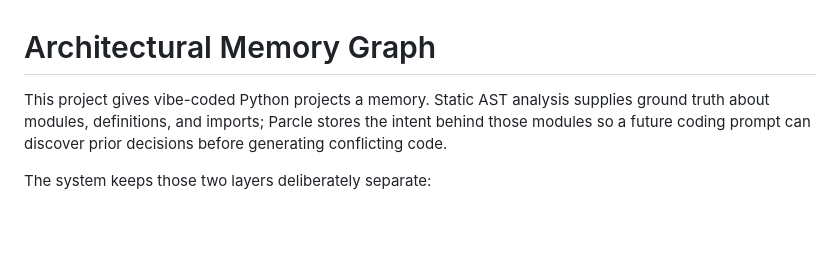
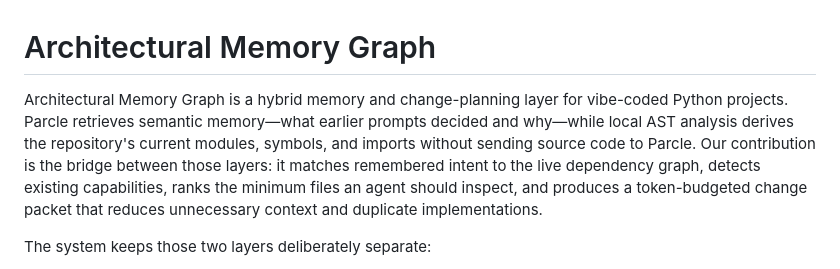
Before and after one commit to CR2004/graph_memory, a Markdown page: README.md, the part around the change. Drawn GitHub-style; blank space fills up the shorter version.

```diff
--- a/README.md
+++ b/README.md
@@ -1,9 +1,13 @@
 # Architectural Memory Graph
 
-This project gives vibe-coded Python projects a memory. Static AST
-analysis supplies ground truth about modules, definitions, and imports; Parcle
-stores the intent behind those modules so a future coding prompt can discover
-prior decisions before generating conflicting code.
+Architectural Memory Graph is a hybrid memory and change-planning layer for
+vibe-coded Python projects. Parcle retrieves semantic memory—what earlier
+prompts decided and why—while local AST analysis derives the repository's
+current modules, symbols, and imports without sending source code to Parcle.
+Our contribution is the bridge between those layers: it matches remembered
+intent to the live dependency graph, detects existing capabilities, ranks the
+minimum files an agent should inspect, and produces a token-budgeted change
+packet that reduces unnecessary context and duplicate implementations.
 
 The system keeps those two layers deliberately separate:
 
```
